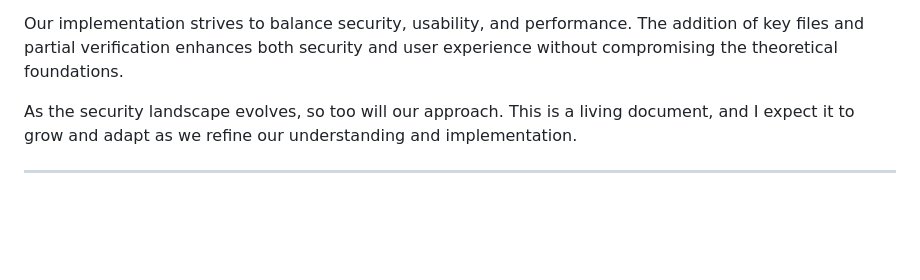
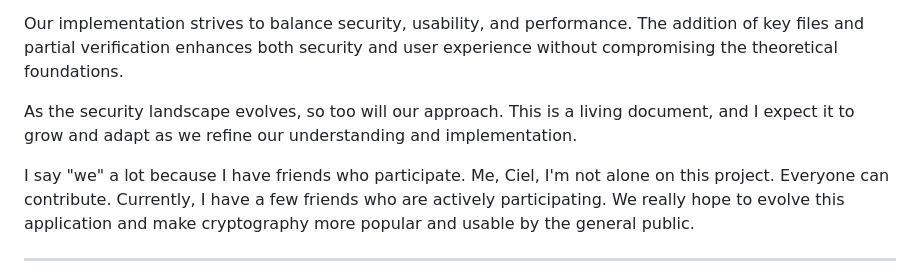
Before and after one commit to Ciela2002/encrypty-chan, a Markdown page: ENCRYPTION_DETAILS.md, the part around the change. Drawn GitHub-style; blank space fills up the shorter version.

```diff
--- a/ENCRYPTION_DETAILS.md
+++ b/ENCRYPTION_DETAILS.md
@@ -361,6 +361,8 @@ Our implementation strives to balance security, usability, and performance. The
 
 As the security landscape evolves, so too will our approach. This is a living document, and I expect it to grow and adapt as we refine our understanding and implementation.
 
+I say "we" a lot because I have friends who participate. Me, Ciel, I'm not alone on this project. Everyone can contribute. Currently, I have a few friends who are actively participating. We really hope to evolve this application and make cryptography more popular and usable by the general public.
+
 ---
 
 *This document presents a comprehensive analysis of the cryptographic methods employed in Encrypty-chan, grounded in information theory, computational complexity, and formal security models. While I've tried to keep things relatively approachable, there's no avoiding the mathematical rigor required for proper security analysis. If you've made it this far, congratulations—you now understand more about cryptography than 99.9% of the population.*
```
